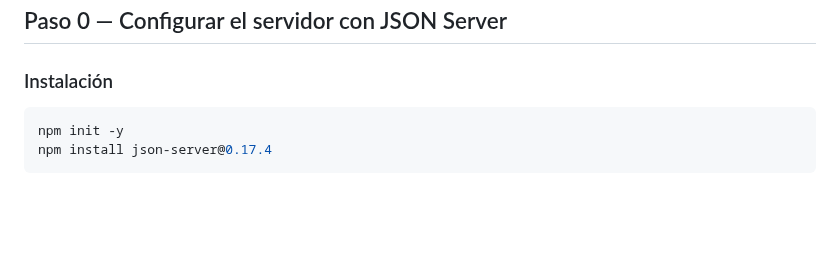
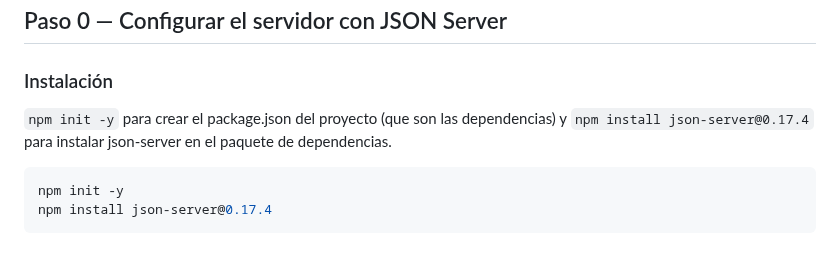
Before and after one commit to vanefRiwi/spa-tutoria-week3, a Markdown page: tupropiaspa.md, the part around the change. GitHub-like rendering; blank space fills up the shorter version.

````diff
--- a/tupropiaspa.md
+++ b/tupropiaspa.md
@@ -74,7 +74,7 @@ mi-spa/
 ## Paso 0 — Configurar el servidor con JSON Server
 
 ### Instalación
-
+ `npm init -y` para crear el package.json del proyecto (que son las dependencias) y `npm install json-server@0.17.4` para instalar json-server en el paquete de dependencias.
 ```bash
 npm init -y
 npm install json-server@0.17.4
````
